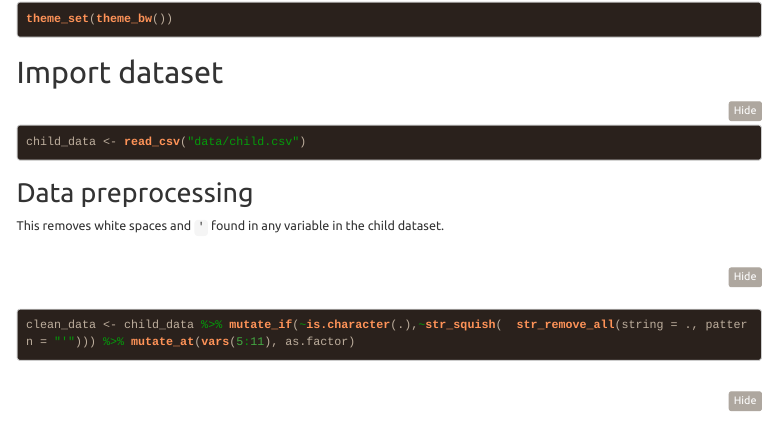
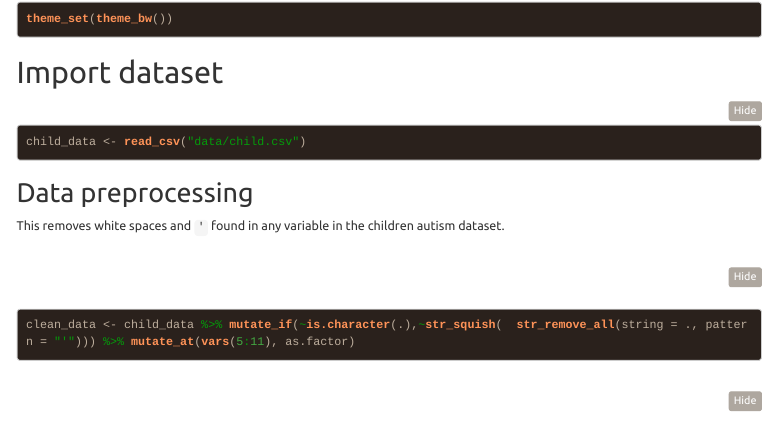
Before and after one commit to gbganalyst/Data-Visualization-and-Analysis, an R Markdown document (Project_script.Rmd): the page in a window 1100 px wide, from 1330 px down. Rendered offline with R 4.5, knitr and Pandoc, with nearby package versions; some code elsewhere in the file could not run offline; menus at the side of the page are left out; long lines of code are wrapped; common packages that the code uses without loading them are loaded.

Commit message:
Published to R pubs

````diff
--- a/Project_script.Rmd
+++ b/Project_script.Rmd
@@ -81,7 +81,7 @@ child_data <- read_csv("data/child.csv")
 
 ## Data preprocessing
 
-This removes white spaces and `'` found in any variable in the child dataset.
+This removes white spaces and `'` found in any variable in the children autism dataset.
 
 ```{r data_cleaning}
 clean_data <- child_data %>% mutate_if(~is.character(.),~str_squish(  str_remove_all(string = ., pattern = "'"))) %>% mutate_at(vars(5:11), as.factor)
````
Also changed, not shown: Project_script.html.
